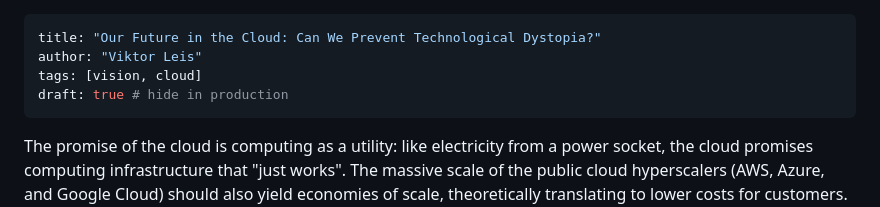
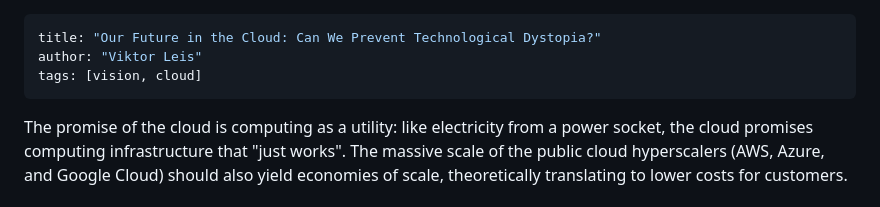
Before and after one commit to btrblocks/btrblocks.github.io, a Markdown page: content/blog/our_future_in_the_cloud.md, the part around the change. Drawn GitHub-style.

Commit message:
Publish blog post: Our future in the cloud

```diff
--- a/content/blog/our_future_in_the_cloud.md
+++ b/content/blog/our_future_in_the_cloud.md
@@ -2,7 +2,6 @@
 title: "Our Future in the Cloud: Can We Prevent Technological Dystopia?"
 author: "Viktor Leis"
 tags: [vision, cloud]
-draft: true # hide in production
 ---
 
 The promise of the cloud is computing as a utility: like electricity from a power socket, the cloud promises computing infrastructure that "just works". The massive scale of the public cloud hyperscalers (AWS, Azure, and Google Cloud) should also yield economies of scale, theoretically translating to lower costs for customers. Cloud adoption has been massive, and even more organizations are moving to the cloud as fast as they can. One consequence of this trend is that public cloud hyperscalers have obtained a large share of the server hardware market.
```
